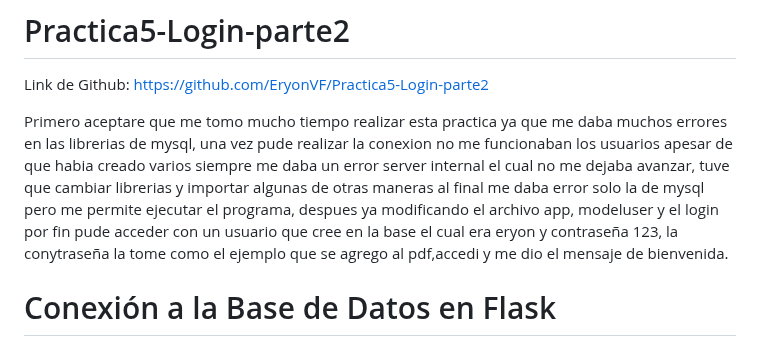
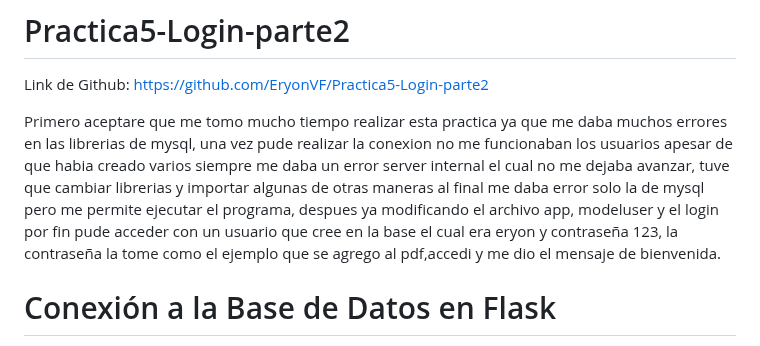
Before and after one commit to EryonVF/Practica5-Login-parte2, a Markdown page: README.md, the part around the change. Drawn GitHub-style.

```diff
--- a/README.md
+++ b/README.md
@@ -1,7 +1,7 @@
 # Practica5-Login-parte2
 Link de Github: https://github.com/EryonVF/Practica5-Login-parte2
 
-Primero aceptare que me tomo mucho tiempo realizar esta practica ya que me daba muchos errores en las librerias de mysql, una vez pude realizar la conexion no me funcionaban los usuarios apesar de que habia creado varios siempre me daba un error server internal el cual no me dejaba avanzar, tuve que cambiar librerias y importar algunas de otras maneras al final me daba error solo la de mysql pero me permite ejecutar el programa, despues ya modificando el archivo app, modeluser y el login por fin pude acceder con un usuario que cree en la base el cual era eryon y contraseña 123, la conytraseña la tome como el ejemplo que se agrego al pdf,accedi y me dio el mensaje de bienvenida.
+Primero aceptare que me tomo mucho tiempo realizar esta practica ya que me daba muchos errores en las librerias de mysql, una vez pude realizar la conexion no me funcionaban los usuarios apesar de que habia creado varios siempre me daba un error server internal el cual no me dejaba avanzar, tuve que cambiar librerias y importar algunas de otras maneras al final me daba error solo la de mysql pero me permite ejecutar el programa, despues ya modificando el archivo app, modeluser y el login por fin pude acceder con un usuario que cree en la base el cual era eryon y contraseña 123, la contraseña la tome como el ejemplo que se agrego al pdf,accedi y me dio el mensaje de bienvenida.
 
 
 
```
